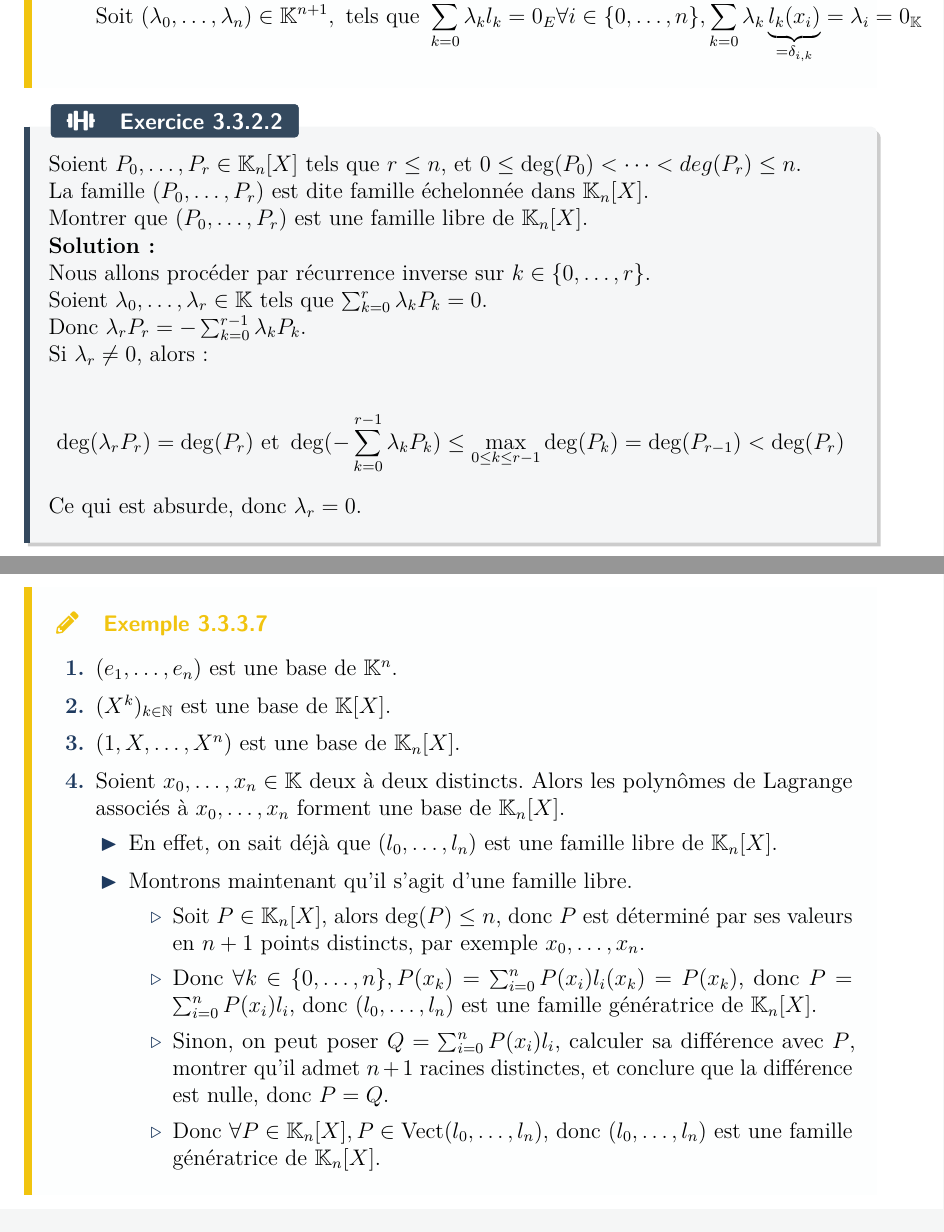
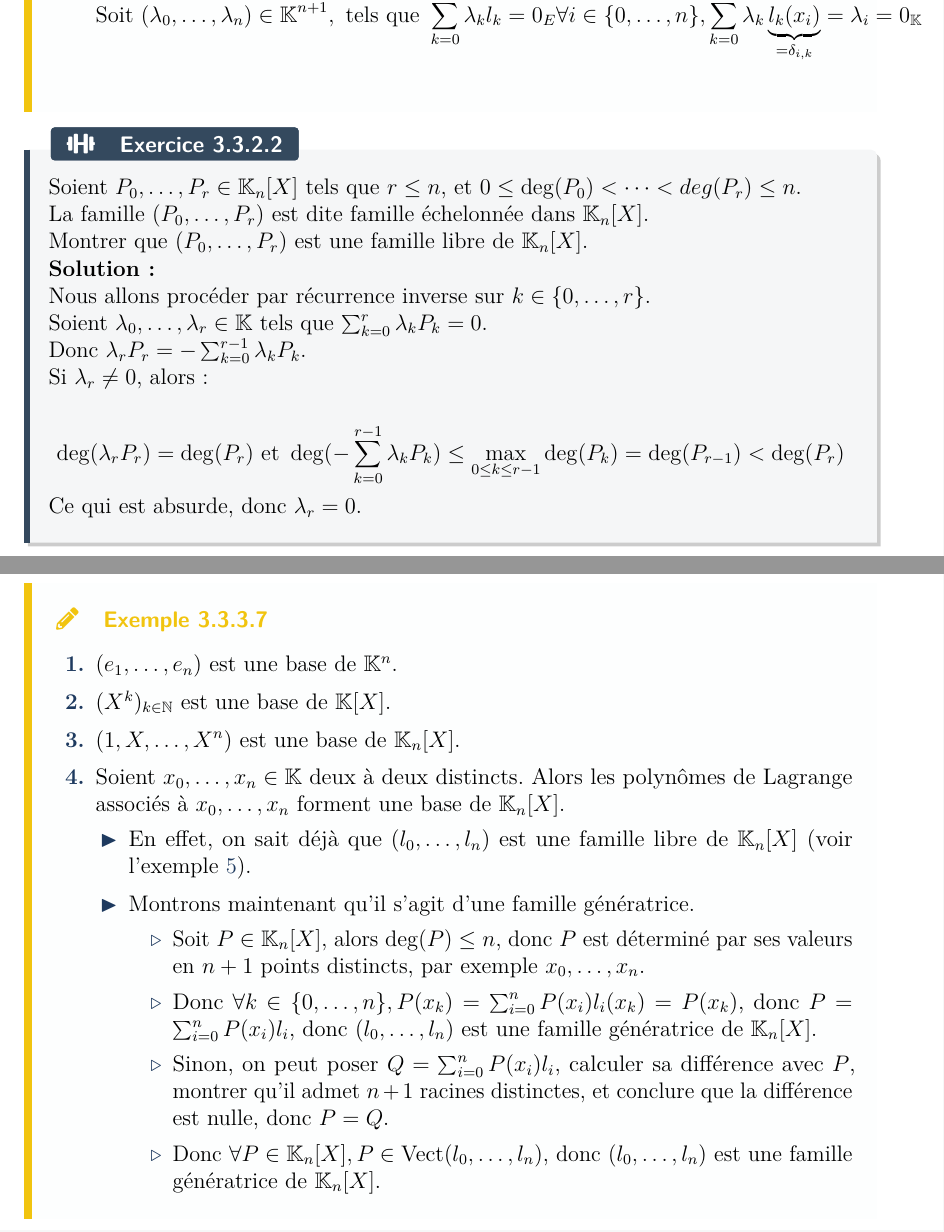
Before and after one commit to Samy-Y/maths-cpi1a-class2030, a LaTeX document (260304 CH14.tex): two parts of pages 12 and 15 of 29, joined at a grey line, cut so that both start at the same text. Compiled offline with pdfLaTeX.

Commit message:
typo + index aj

```diff
--- a/260304 CH14.tex
+++ b/260304 CH14.tex
@@ -330,6 +330,7 @@ Ce chapitre est consacré à l'algèbre linéaire. Nous traiterons les espaces v
             \forall i \in \{0,\dots,n\}, \sum_{k=0}^n \lambda_k \underbrace{l_k(x_i)}_{= \delta_{i,k}} = \lambda_i = 0_\Kset
         $$
     \end{enumerate}
+    \label{ex:lagrange_libre}
 \end{example}
 
 \begin{exercise}
@@ -449,10 +450,10 @@ Ce chapitre est consacré à l'algèbre linéaire. Nous traiterons les espaces v
         \item $(e_1,\dots,e_n)$ est une base de $\Kset^n$.
         \item $(X^k)_{k \in \N}$ est une base de $\Kset[X]$.
         \item $(1,X,\dots,X^n)$ est une base de $\Kset_n[X]$.
-        \item Soient $x_0,\dots,x_n \in \Kset$ deux à deux distincts. Alors les polynômes de Lagrange associés à $x_0,\dots,x_n$ forment une base de $\Kset_n[X]$.
+        \item Soient $x_0,\dots,x_n \in \Kset$ deux à deux distincts. Alors les polynômes de Lagrange\index{polynôme de Lagrange} associés à $x_0,\dots,x_n$ forment une base de $\Kset_n[X]$.
         \begin{outline}
-            \1 En effet, on sait déjà que $(l_0,\dots,l_n)$ est une famille libre de $\Kset_n[X]$.
-            \1 Montrons maintenant qu'il s'agit d'une famille libre.
+            \1 En effet, on sait déjà que $(l_0,\dots,l_n)$ est une famille libre de $\Kset_n[X]$ (voir l'exemple \ref{ex:lagrange_libre}).
+            \1 Montrons maintenant qu'il s'agit d'une famille génératrice.
                 \2 Soit $P \in \Kset_n[X]$, alors $\deg(P) \le n$, donc $P$ est déterminé par ses valeurs en $n+1$ points distincts, par exemple $x_0,\dots,x_n$.
                 \2 Donc $\forall k \in \{0,\dots,n\}, P(x_k) = \sum_{i=0}^n P(x_i) l_i(x_k) = P(x_k)$, donc $P = \sum_{i=0}^n P(x_i) l_i$, donc $(l_0,\dots,l_n)$ est une famille génératrice de $\Kset_n[X]$.
                 \2 Sinon, on peut poser $Q = \sum_{i=0}^n P(x_i) l_i$, calculer sa différence avec $P$, montrer qu'il admet $n+1$ racines distinctes, et conclure que la différence est nulle, donc $P = Q$.
```
Also changed, not shown: 260304 CH14.pdf.
